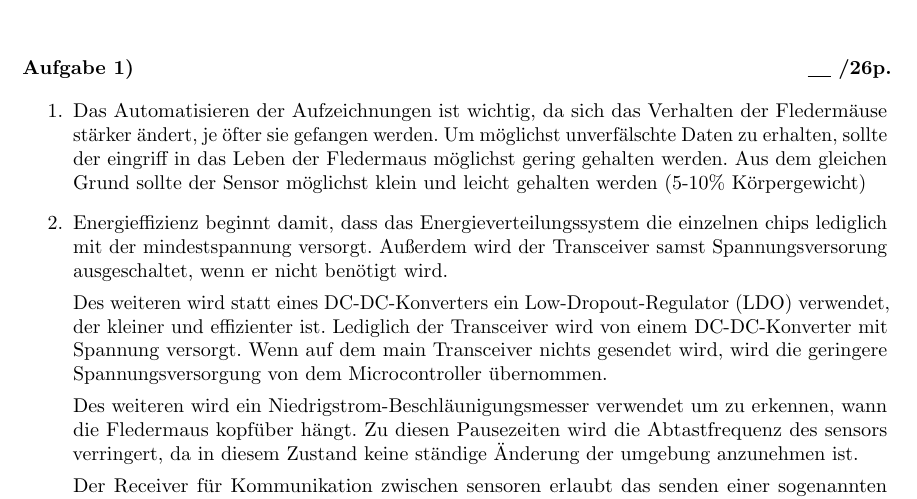
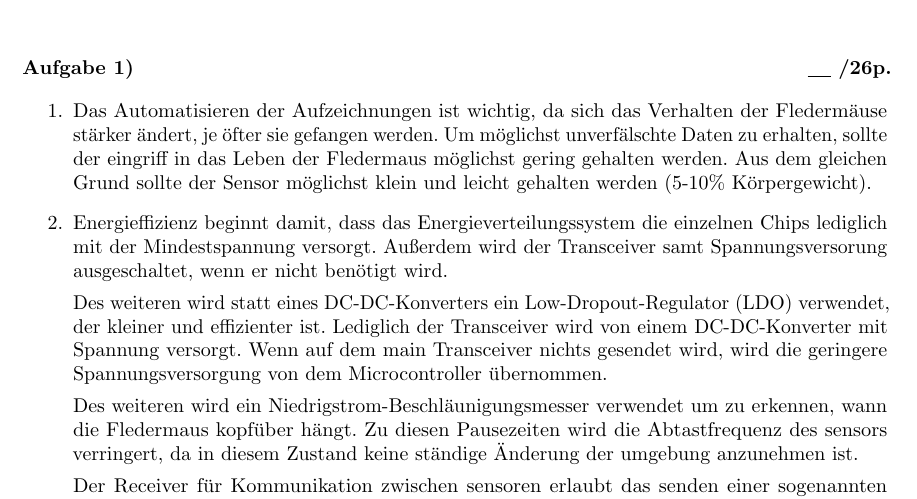
Before and after one commit to AntonLydike/uni-adse, a LaTeX document (2/group-boole-blatt-2.tex): part of page 1 of 2, cut so that both start at the same text. Compiled offline with pdfLaTeX.

Commit message:
sheet 2 - some spelling fixes

```diff
--- a/2/group-boole-blatt-2.tex
+++ b/2/group-boole-blatt-2.tex
@@ -10,15 +10,15 @@
     \task{1}{26}
 
     \begin{enumerate}
-        \item Das Automatisieren der Aufzeichnungen ist wichtig, da sich das Verhalten der Fledermäuse stärker ändert, je öfter sie gefangen werden. Um möglichst unverfälschte Daten zu erhalten, sollte der eingriff in das Leben der Fledermaus möglichst gering gehalten werden. Aus dem gleichen Grund sollte der Sensor möglichst klein und leicht gehalten werden (5-10\% Körpergewicht)
+        \item Das Automatisieren der Aufzeichnungen ist wichtig, da sich das Verhalten der Fledermäuse stärker ändert, je öfter sie gefangen werden. Um möglichst unverfälschte Daten zu erhalten, sollte der eingriff in das Leben der Fledermaus möglichst gering gehalten werden. Aus dem gleichen Grund sollte der Sensor möglichst klein und leicht gehalten werden (5-10\% Körpergewicht).
 
-        \item Energieffizienz beginnt damit, dass das Energieverteilungssystem die einzelnen chips lediglich mit der mindestspannung versorgt. Außerdem wird der Transceiver samst Spannungsversorung ausgeschaltet, wenn er nicht benötigt wird. %2
+        \item Energieffizienz beginnt damit, dass das Energieverteilungssystem die einzelnen Chips lediglich mit der Mindestspannung versorgt. Außerdem wird der Transceiver samt Spannungsversorung ausgeschaltet, wenn er nicht benötigt wird.
 
         Des weiteren wird statt eines DC-DC-Konverters ein Low-Dropout-Regulator (LDO) verwendet, der kleiner und effizienter ist. Lediglich der Transceiver wird von einem DC-DC-Konverter mit Spannung versorgt. Wenn auf dem main Transceiver nichts gesendet wird, wird die geringere Spannungsversorgung von dem Microcontroller übernommen.
 
-        Des weiteren wird ein Niedrigstrom-Beschläunigungs\-messer verwendet um zu erkennen, wann die Fledermaus kopfüber hängt. Zu diesen Pausezeiten wird die Abtastfrequenz des sensors verringert, da in diesem Zustand keine ständige Änderung der umgebung anzunehmen ist. %7
+        Des weiteren wird ein Niedrigstrom-Beschläunigungs\-messer verwendet um zu erkennen, wann die Fledermaus kopfüber hängt. Zu diesen Pausezeiten wird die Abtastfrequenz des sensors verringert, da in diesem Zustand keine ständige Änderung der umgebung anzunehmen ist.
 
-        Der Receiver für Kommunikation zwischen sensoren erlaubt das senden einer sogenannten "Wakeup-Sequenz" die es einem Sender erlaubt einen Empfänger im ruhezustand auf zu wecken. %9
+        Der Receiver für Kommunikation zwischen sensoren erlaubt das senden einer sogenannten "Wakeup-Sequenz" die es einem Sender erlaubt einen Empfänger im ruhezustand auf zu wecken.
 
         Schlussendlich wird ein Cortex M0+ Microcontroller verwendet, der sowohl einen effizeinten Schlafmodus, als auch einen effizienten Niedrigstromoszillator, was platz und gewicht spart, dafür jedoch einen höheren Uhrenfehler hervorruft.
 
```
